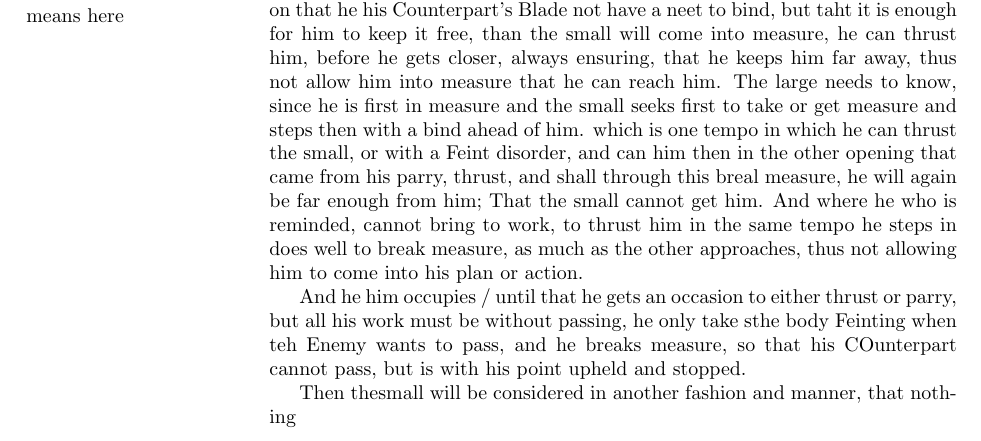
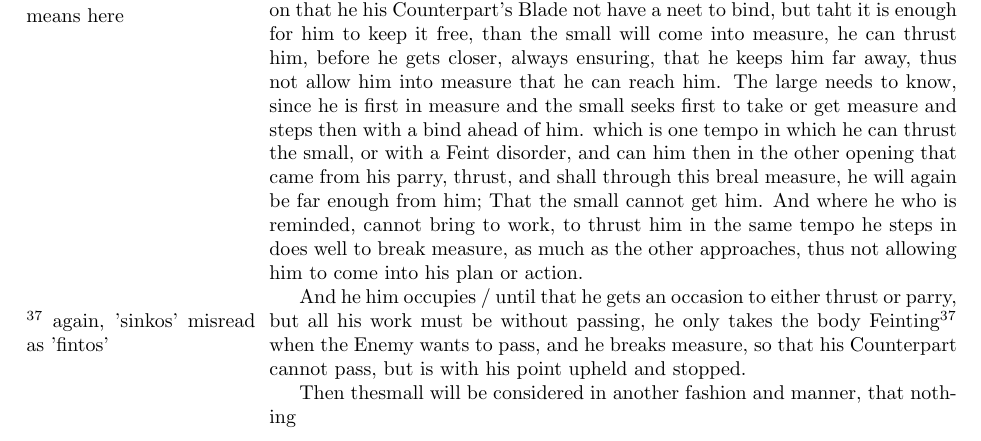
Before and after one commit to vatine/palaestra-svecana, a LaTeX book (palaestra.tex, which reads page-032.tex): part of page 66 of 70, cut so that both start at the same text. Compiled offline with pdfLaTeX.

Commit message:
Managed to mis-transcribe sinkos as fintos, since the latter word makes more sense in context, cleared up transcription, added notes to that effect, still not sure what the correct translation would be.

```diff
--- a/page-032.tex
+++ b/page-032.tex
@@ -74,14 +74,15 @@ him to come into his plan or action.
 
 % Och att han honom så länge oppehåller / til desz han får en lägenhet
 % antingen till att stöta eller parera, men allena hans werkningar
-% måste wara utan passerande, allenast han tager kroppen fintos när
+% måste wara utan passerande, allenast han tager kroppen sinkos när
 % Fienden will passera, och att han bryter mensuram, så att hans
 % Contrapart intet kan passera, utan blifwer med udden ophållen och
 % förhindrat.
 And he him occupies / until that he gets an occasion to either thrust
-or parry, but all his work must be without passing, he only take sthe
-body Feinting when teh Enemy wants to pass, and he breaks measure, so
-that his COunterpart cannot pass, but is with his point upheld and stopped.
+or parry, but all his work must be without passing, he only takes the
+body Feinting\sidenote{again, 'sinkos' misread as 'fintos'} when the
+Enemy wants to pass, and he breaks measure, so that his Counterpart
+cannot pass, but is with his point upheld and stopped.
 
 % Då lär den lila wara betänkt på ett annat sätt och manier, att intet
 Then thesmall will be considered in another fashion and manner, that
```
Also changed, not shown: page-031.tex (+4 -2 lines).
